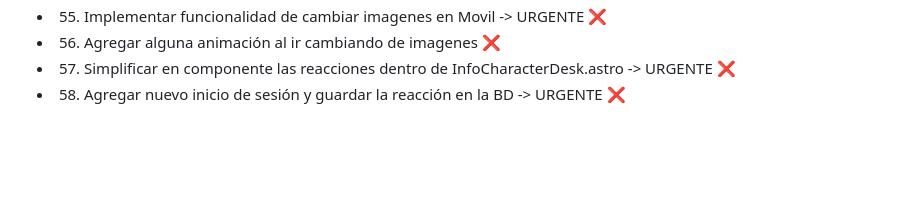
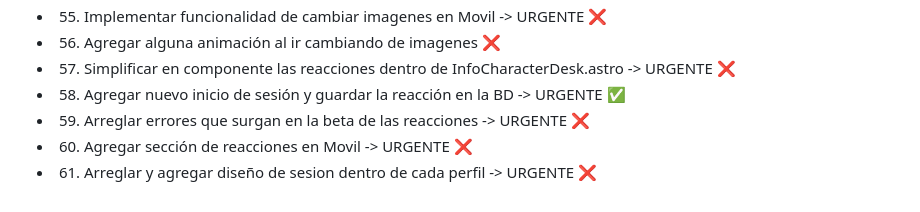
Before and after one commit to MartL7/Votaciones-fotos-random, a Markdown page: TODO.md, the part around the change. Drawn GitHub-style; blank space fills up the shorter version.

Commit message:
Update TODOD.md

```diff
--- a/TODO.md
+++ b/TODO.md
@@ -57,4 +57,7 @@
 -   55. Implementar funcionalidad de cambiar imagenes en Movil -> URGENTE ❌
 -   56. Agregar alguna animación al ir cambiando de imagenes ❌
 -   57. Simplificar en componente las reacciones dentro de InfoCharacterDesk.astro -> URGENTE ❌
--   58. Agregar nuevo inicio de sesión y guardar la reacción en la BD -> URGENTE ❌
+-   58. Agregar nuevo inicio de sesión y guardar la reacción en la BD -> URGENTE ✅
+-   59. Arreglar errores que surgan en la beta de las reacciones -> URGENTE ❌
+-   60. Agregar sección de reacciones en Movil -> URGENTE ❌
+-   61. Arreglar y agregar diseño de sesion dentro de cada perfil -> URGENTE ❌
```
